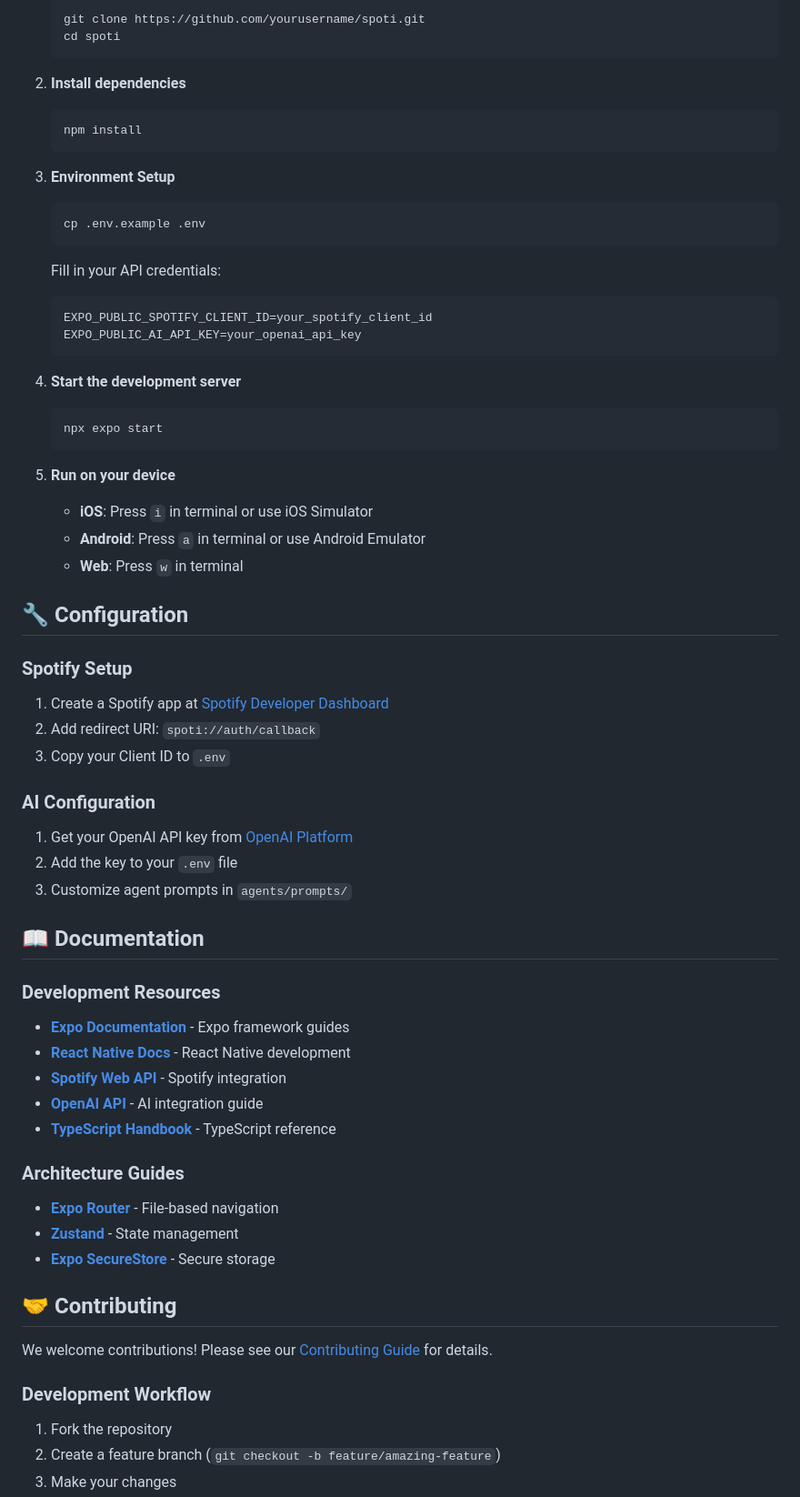
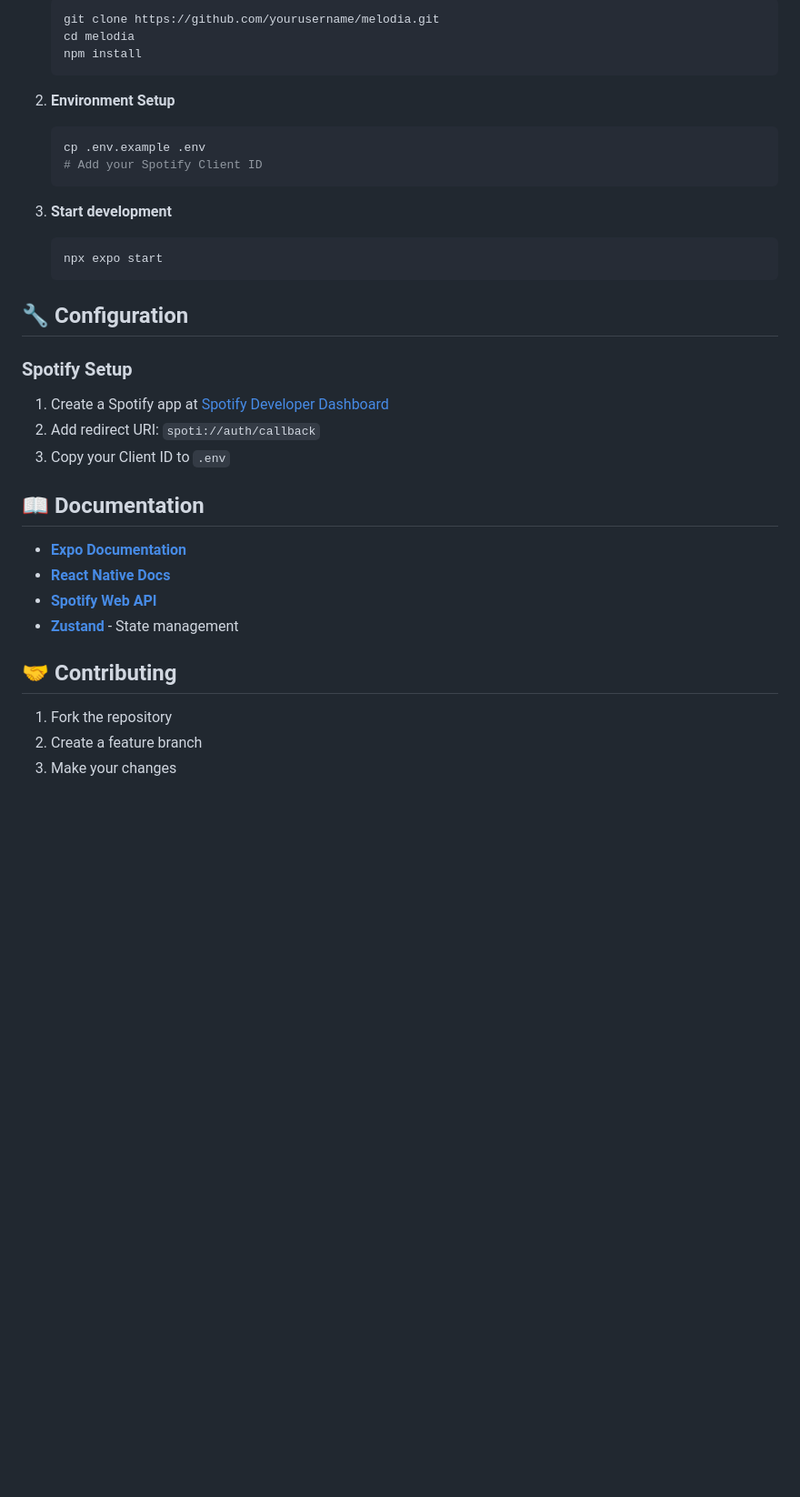
Before and after one commit to atakansavas/MelodAi, a Markdown page: README.md, the part around one of its changes. Shown at 91% size. GitHub-like rendering; blank space fills up the shorter version.

````diff
--- a/README.md
+++ b/README.md
@@ -81,33 +63,19 @@ spoti/
    ```bash
-   git clone https://github.com/yourusername/spoti.git
-   cd spoti
-   ```
-
-2. **Install dependencies**
-   ```bash
+   git clone https://github.com/yourusername/melodia.git
+   cd melodia
    npm install
    ```
 
-3. **Environment Setup**
+2. **Environment Setup**
    ```bash
    cp .env.example .env
+   # Add your Spotify Client ID
    ```
 
-   Fill in your API credentials:
-   ```env
-   EXPO_PUBLIC_SPOTIFY_CLIENT_ID=your_spotify_client_id
-   EXPO_PUBLIC_AI_API_KEY=your_openai_api_key
-   ```
-
-4. **Start the development server**
+3. **Start development**
    ```bash
    npx expo start
    ```
-
-5. **Run on your device**
-   - **iOS**: Press `i` in terminal or use iOS Simulator
-   - **Android**: Press `a` in terminal or use Android Emulator
-   - **Web**: Press `w` in terminal
 
 ## 🔧 Configuration
 
@@ -116,30 +84,15 @@ spoti/
 2. Add redirect URI: `spoti://auth/callback`
 3. Copy your Client ID to `.env`
 
-### AI Configuration
-1. Get your OpenAI API key from [OpenAI Platform](https://platform.openai.com/)
-2. Add the key to your `.env` file
-3. Customize agent prompts in `agents/prompts/`
-
 ## 📖 Documentation
 
-### Development Resources
-- **[Expo Documentation](https://docs.expo.dev/)** - Expo framework guides
-- **[React Native Docs](https://reactnative.dev/docs/getting-started)** - React Native development
-- **[Spotify Web API](https://developer.spotify.com/documentation/web-api/)** - Spotify integration
-- **[OpenAI API](https://platform.openai.com/docs)** - AI integration guide
-- **[TypeScript Handbook](https://www.typescriptlang.org/docs/)** - TypeScript reference
-
-### Architecture Guides
-- **[Expo Router](https://docs.expo.dev/router/introduction/)** - File-based navigation
+- **[Expo Documentation](https://docs.expo.dev/)**
+- **[React Native Docs](https://reactnative.dev/docs/getting-started)**
+- **[Spotify Web API](https://developer.spotify.com/documentation/web-api/)**
 - **[Zustand](https://github.com/pmndrs/zustand)** - State management
-- **[Expo SecureStore](https://docs.expo.dev/versions/latest/sdk/securestore/)** - Secure storage
 
 ## 🤝 Contributing
 
-We welcome contributions! Please see our [Contributing Guide](CONTRIBUTING.md) for details.
-
-### Development Workflow
 1. Fork the repository
-2. Create a feature branch (`git checkout -b feature/amazing-feature`)
+2. Create a feature branch
 3. Make your changes
````
Also changed, not shown: other parts of README.md (+24 -81 lines).
